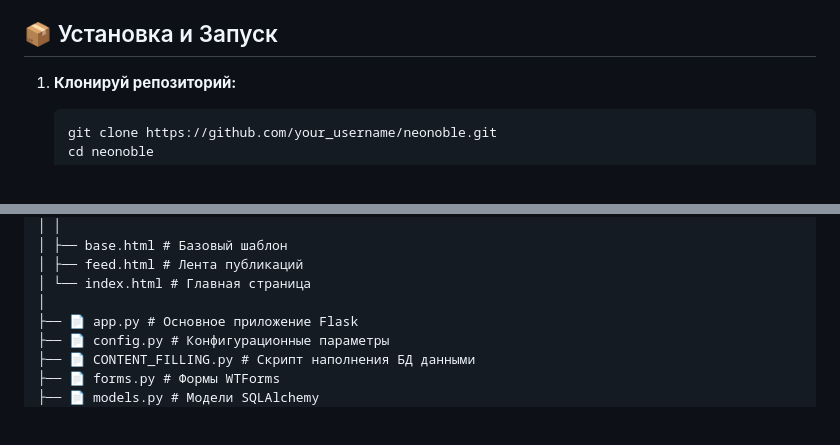
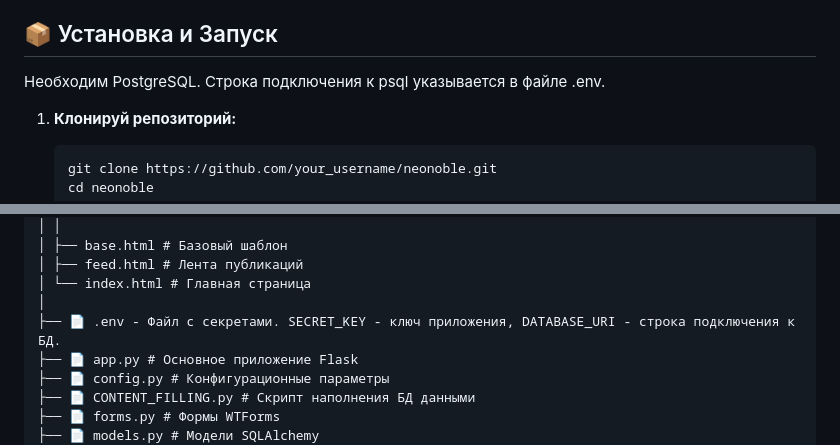
Before and after one commit to AgapFelg/NE0N0BLE, a Markdown page: README.md, 2 parts joined by grey strips. GitHub-like rendering; blank space fills up the shorter version.

Commit message:
pu pu pu...

````diff
--- a/README.md
+++ b/README.md
@@ -32,6 +32,9 @@ NE0N0BLE | ネオノブル
 *   **Архитектура:** Modular Blueprints (более 7 зарегистрированных блюпринтов для организации кода)
 
 ## 📦 Установка и Запуск
+
+Необходим PostgreSQL.
+Строка подключения к psql указывается в файле .env.
 
 1.  **Клонируй репозиторий:**
     ```bash
@@ -125,6 +128,7 @@ app/
 │ ├── feed.html # Лента публикаций
 │ └── index.html # Главная страница
 │
+├── 📄 .env - Файл с секретами. SECRET_KEY - ключ приложения, DATABASE_URI - строка подключения к БД.
 ├── 📄 app.py # Основное приложение Flask
 ├── 📄 config.py # Конфигурационные параметры
 ├── 📄 CONTENT_FILLING.py # Скрипт наполнения БД данными
````
